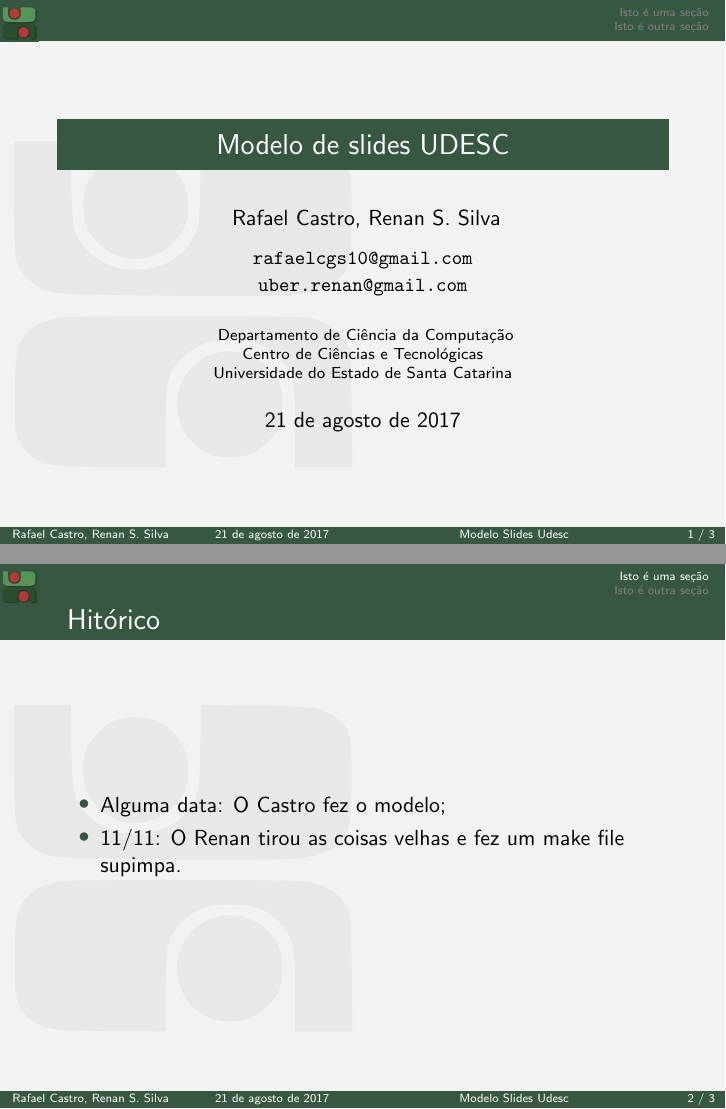
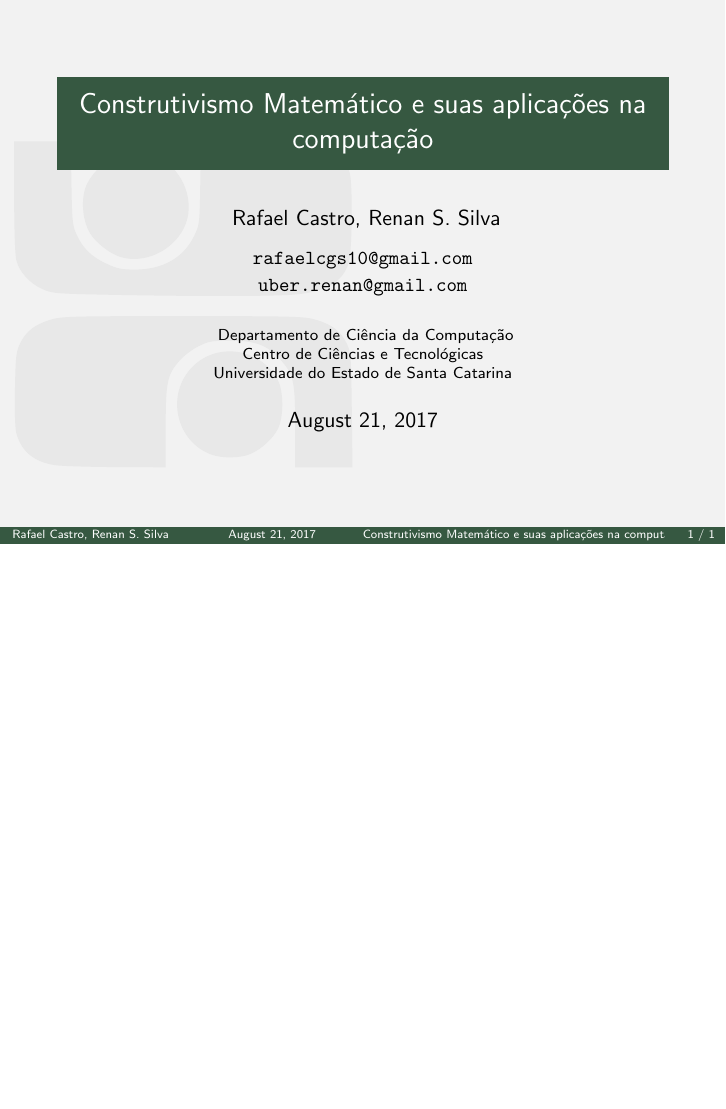
Before and after one commit to rafaelcgs10/Latex-Beamer-UDESC, LaTeX slides (main.tex): pages 1 and 2 of 3 before the commit and the whole page after it, the two joined at a grey line, the shorter picture padded with empty space. Compiled offline with pdfLaTeX; the source files are stored in an older character set and shown here as Unicode.

Commit message:
colocoas

```diff
--- a/main.tex
+++ b/main.tex
@@ -1,13 +1,13 @@
 \documentclass{beamer}
 
 \usepackage{graphicx,hyperref,udesc,url}
-\usepackage[utf8]{inputenc}
+%\usepackage[utf8]{inputenc}
 %\usepackage[T1]{fontenc}
 \usepackage{booktabs}
-\usepackage[portuges]{babel}
+\usepackage[latin1]{inputenc}
 
 
-\title[Modelo Slides Udesc]{Modelo de slides UDESC}
+\title[Construtivismo Matemático e suas aplicações na computação]{Construtivismo Matemático e suas aplicações na computação}
 
 \author[Rafael Castro, Renan S. Silva]{
     Rafael Castro, Renan S. Silva\\\medskip
@@ -25,28 +25,4 @@
             \titlepage
 
             \end{frame}
-
-            \section{Isto é uma seção}
-            \begin{frame}
-            \frametitle{Hitórico}
-
-            \begin{itemize}
-            \item Alguma data: O Castro fez o modelo;
-            \item 11/11: O Renan tirou as coisas velhas e fez um make file supimpa.
-            \end{itemize}
-            \end{frame}
-
-            \section{Isto é outra seção}
-            \begin{frame}
-            \frametitle{Isto é um titulo}
-
-            Isto é um texto.
-            \begin{itemize}
-            \item Isto é um item;
-            \item PogChamp;
-            \item Kappa;
-            \item KTHXBYE;
-            \end{itemize}
-            \end{frame}
-
             \end{document}
```
